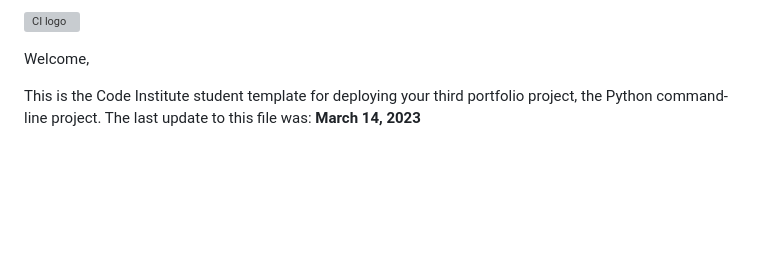
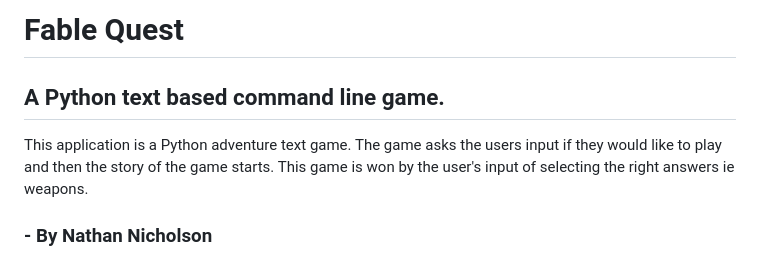
Before and after one commit to nathan-bytecode/PP3-Fable-Quest, a Markdown page: README.md, the part around the change printed below. Drawn GitHub-style; blank space fills up the shorter version; grey boxes are pictures that could not be loaded.

```diff
--- a/README.md
+++ b/README.md
@@ -1,6 +1,7 @@
-![CI logo](https://codeinstitute.s3.amazonaws.com/fullstack/ci_logo_small.png)
+# Fable Quest
 
-Welcome,
+## A Python text based command line game.
+This application is a Python adventure text game. The game asks the users input if they would like to play and then the story of the game starts. This game is won by the user's input of selecting the right answers ie weapons.
 
-This is the Code Institute student template for deploying your third portfolio project, the Python command-line project. The last update to this file was: **March 14, 2023**
+### - By Nathan Nicholson
 
```
Also changed, not shown: other parts of README.md (+26 -17 lines), assets/images/beginning-story.png (added), assets/images/notepad1.png (added), assets/images/start-up.png (added).
